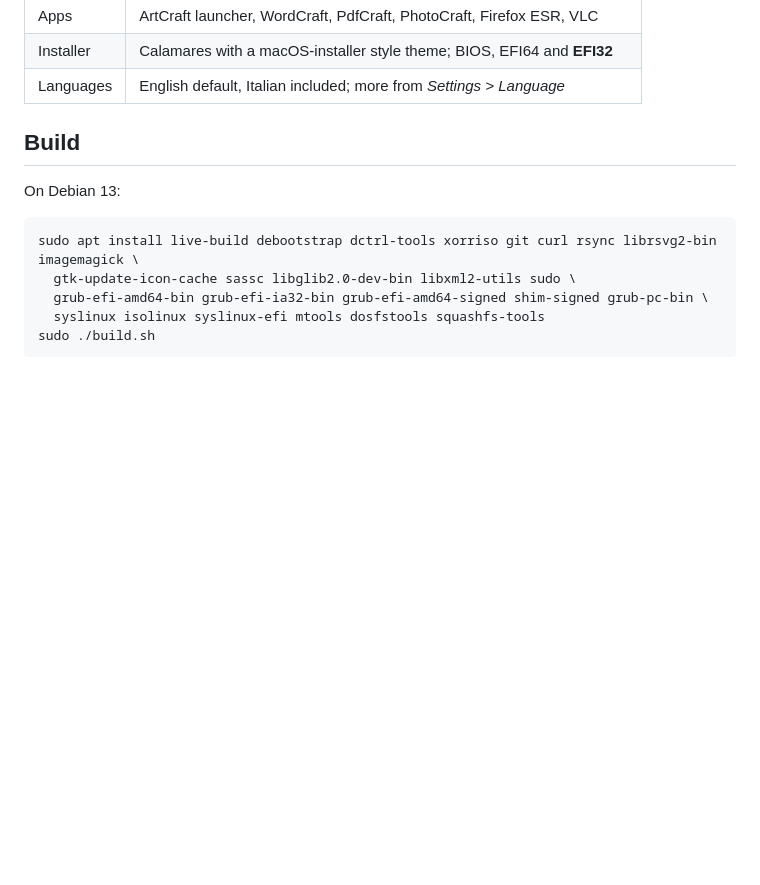
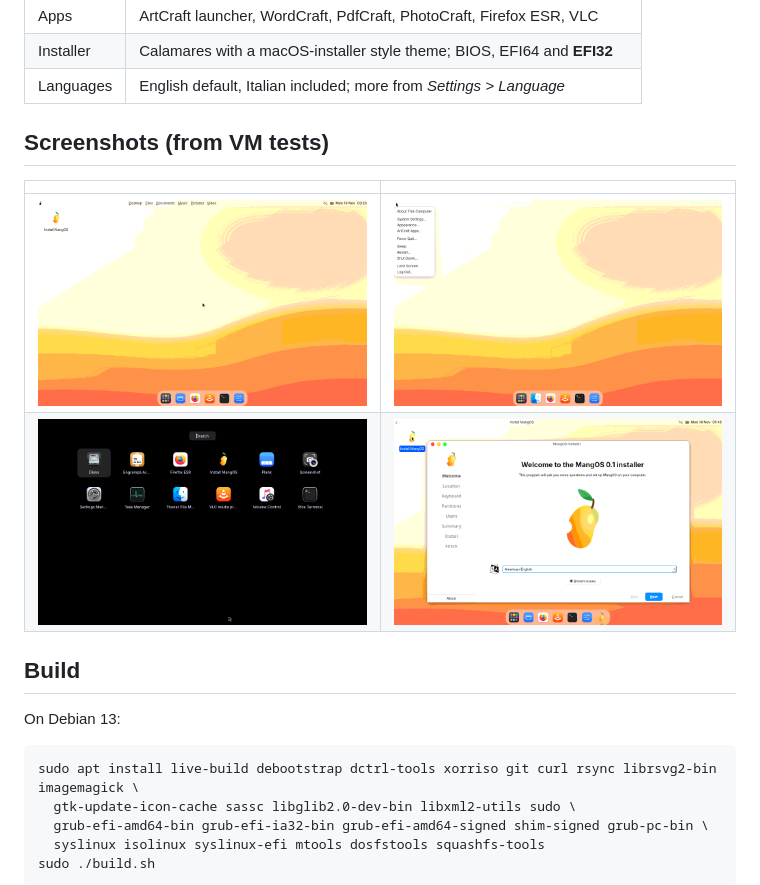
Before and after one commit to Teo-Ba83/mangOS, a Markdown page: README.md, the part around the change. Rendered like a GitHub page; pictures changed too: docs/screenshots/27-final-efi32-live-desktop.png (added); blank space fills up the shorter version.

```diff
--- a/README.md
+++ b/README.md
@@ -18,6 +18,13 @@ ArtCraft creative apps preinstalled.
 | Apps | ArtCraft launcher, WordCraft, PdfCraft, PhotoCraft, Firefox ESR, VLC |
 | Installer | Calamares with a macOS-installer style theme; BIOS, EFI64 and **EFI32** |
 | Languages | English default, Italian included; more from *Settings > Language* |
+
+## Screenshots (from VM tests)
+
+| | |
+|---|---|
+| ![Desktop](docs/screenshots/27-final-efi32-live-desktop.png) | ![Logo menu](docs/screenshots/07-logo-menu.png) |
+| ![Launchpad](docs/screenshots/24-launchpad-dark.png) | ![Installer](docs/screenshots/11-installer-1-welcome.png) |
 
 ## Build
 
```
Also changed, not shown: docs/KNOWN-ISSUES.md (+16 -3 lines), docs/TESTING.md (added, +71 -0 lines), docs/screenshots/28-final-language-italian.png (added), docs/screenshots/29-final-bios-live-desktop.png (added), docs/screenshots/30-uefi64-live-desktop.png (added), docs/screenshots/31-settings.png (added).
